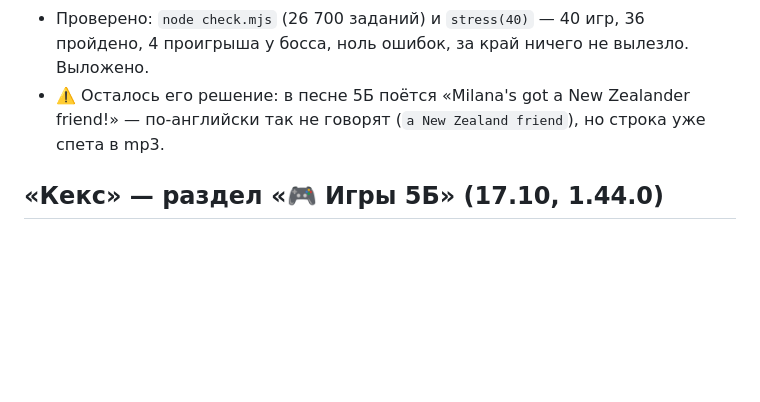
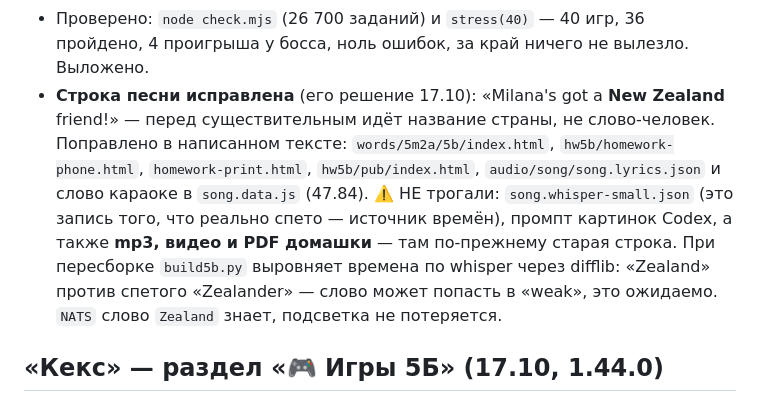
Before and after one commit to Pacifisssst/words, a Markdown page: eng5m2a/СЛЕДУЮЩАЯ СЕССИЯ.md, the part around the change. Rendered like a GitHub page; blank space fills up the shorter version.

Commit message:
Записка: строка песни исправлена на «a New Zealand friend», что не трогали
Co-Authored-By: Claude Opus 5 <noreply@anthropic.com>

```diff
--- a/eng5m2a/СЛЕДУЮЩАЯ СЕССИЯ.md
+++ b/eng5m2a/СЛЕДУЮЩАЯ СЕССИЯ.md
@@ -98,8 +98,15 @@ KV `IGRA` `bb1f19e0ec414838b4267262307ebde2`).
   мягкая атака (`env`). ⚠️ **Ушами я это не слушал** — проверено рендером в OfflineAudioContext.
 - Проверено: `node check.mjs` (26 700 заданий) и `stress(40)` — 40 игр, 36 пройдено,
   4 проигрыша у босса, ноль ошибок, за край ничего не вылезло. Выложено.
-- ⚠️ Осталось его решение: в песне 5Б поётся «Milana's got a New Zealander friend!» — по-английски
-  так не говорят (`a New Zealand friend`), но строка уже спета в mp3.
+- **Строка песни исправлена** (его решение 17.10): «Milana's got a **New Zealand** friend!» —
+  перед существительным идёт название страны, не слово-человек. Поправлено в написанном тексте:
+  `words/5m2a/5b/index.html`, `hw5b/homework-phone.html`, `homework-print.html`, `hw5b/pub/index.html`,
+  `audio/song/song.lyrics.json` и слово караоке в `song.data.js` (47.84).
+  ⚠️ НЕ трогали: `song.whisper-small.json` (это запись того, что реально спето — источник времён),
+  промпт картинок Codex, а также **mp3, видео и PDF домашки** — там по-прежнему старая строка.
+  При пересборке `build5b.py` выровняет времена по whisper через difflib: «Zealand» против
+  спетого «Zealander» — слово может попасть в «weak», это ожидаемо. `NATS` слово `Zealand` знает,
+  подсветка не потеряется.
 
 ## «Кекс» — раздел «🎮 Игры 5Б» (17.10, 1.44.0)
 
```
